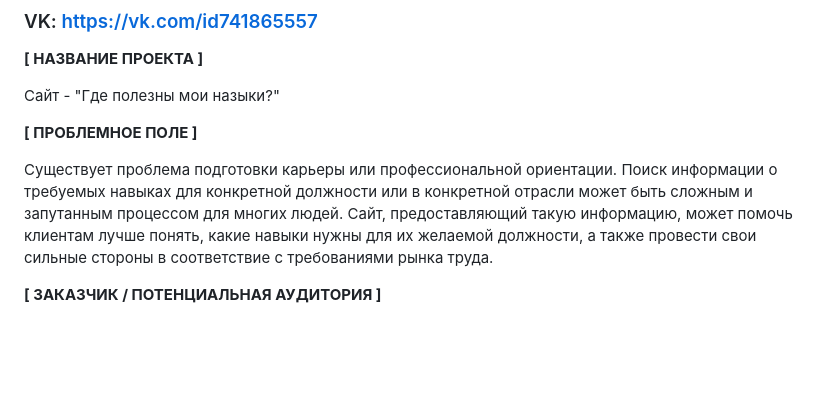
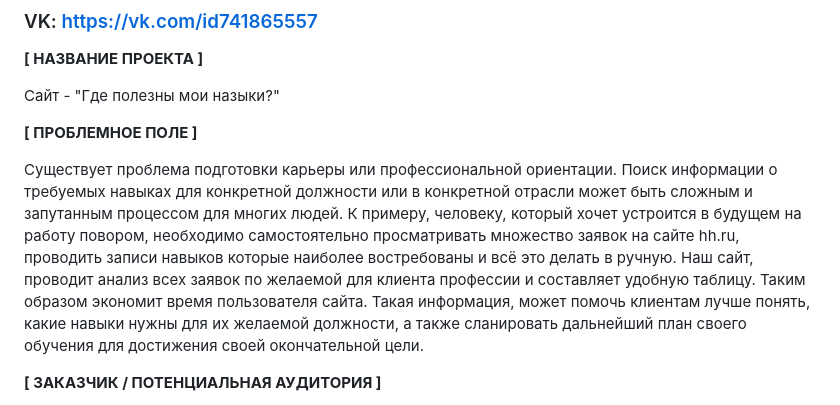
Before and after one commit to MaksimUcunzhan/hh_finder, a Markdown page: README.md, the part around the change printed below. Rendered like a GitHub page; blank space fills up the shorter version.

Commit message:
Изменено проблемное поле

```diff
--- a/README.md
+++ b/README.md
@@ -11,7 +11,7 @@
 
 **[ ПРОБЛЕМНОЕ ПОЛЕ ]**
 
-Существует проблема подготовки карьеры или профессиональной ориентации. Поиск информации о требуемых навыках для конкретной должности или в конкретной отрасли может быть сложным и запутанным процессом для многих людей. Сайт, предоставляющий такую информацию, может помочь клиентам лучше понять, какие навыки нужны для их желаемой должности, а также провести свои сильные стороны в соответствие с требованиями рынка труда.
+Существует проблема подготовки карьеры или профессиональной ориентации. Поиск информации о требуемых навыках для конкретной должности или в конкретной отрасли может быть сложным и запутанным процессом для многих людей. К примеру, человеку, который хочет устроится в будущем на работу повором, необходимо самостоятельно просматривать множество заявок на сайте hh.ru, проводить записи навыков которые наиболее востребованы и всё это делать в ручную. Наш сайт, проводит анализ всех заявок по желаемой для клиента профессии и составляет удобную таблицу. Таким образом экономит время пользователя сайта. Такая информация, может помочь клиентам лучше понять, какие навыки нужны для их желаемой должности, а также сланировать дальнейший план своего обучения для достижения своей окончательной цели.
 
 **[ ЗАКАЗЧИК / ПОТЕНЦИАЛЬНАЯ АУДИТОРИЯ ]**
 
```
Also changed, not shown: other parts of README.md (+1 -0 lines).
